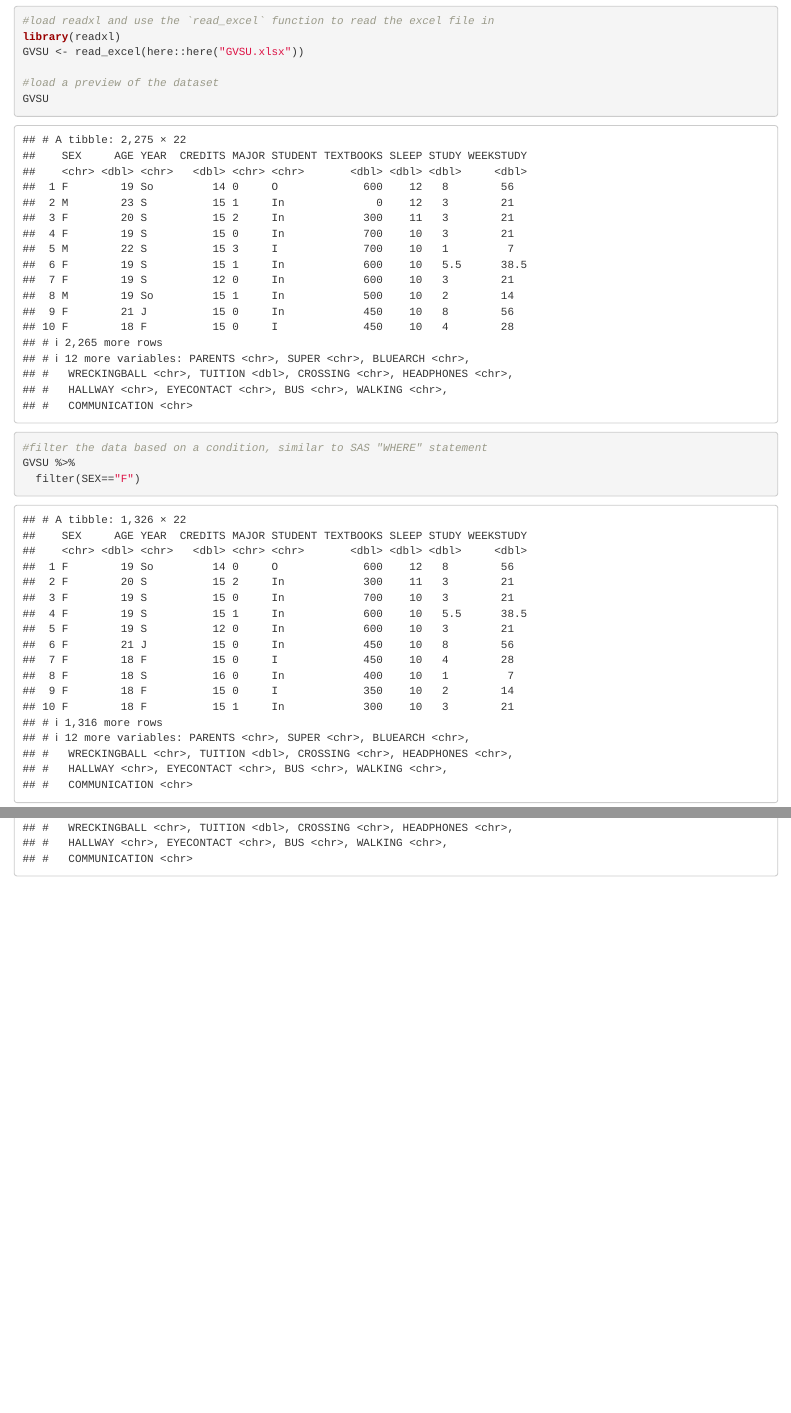
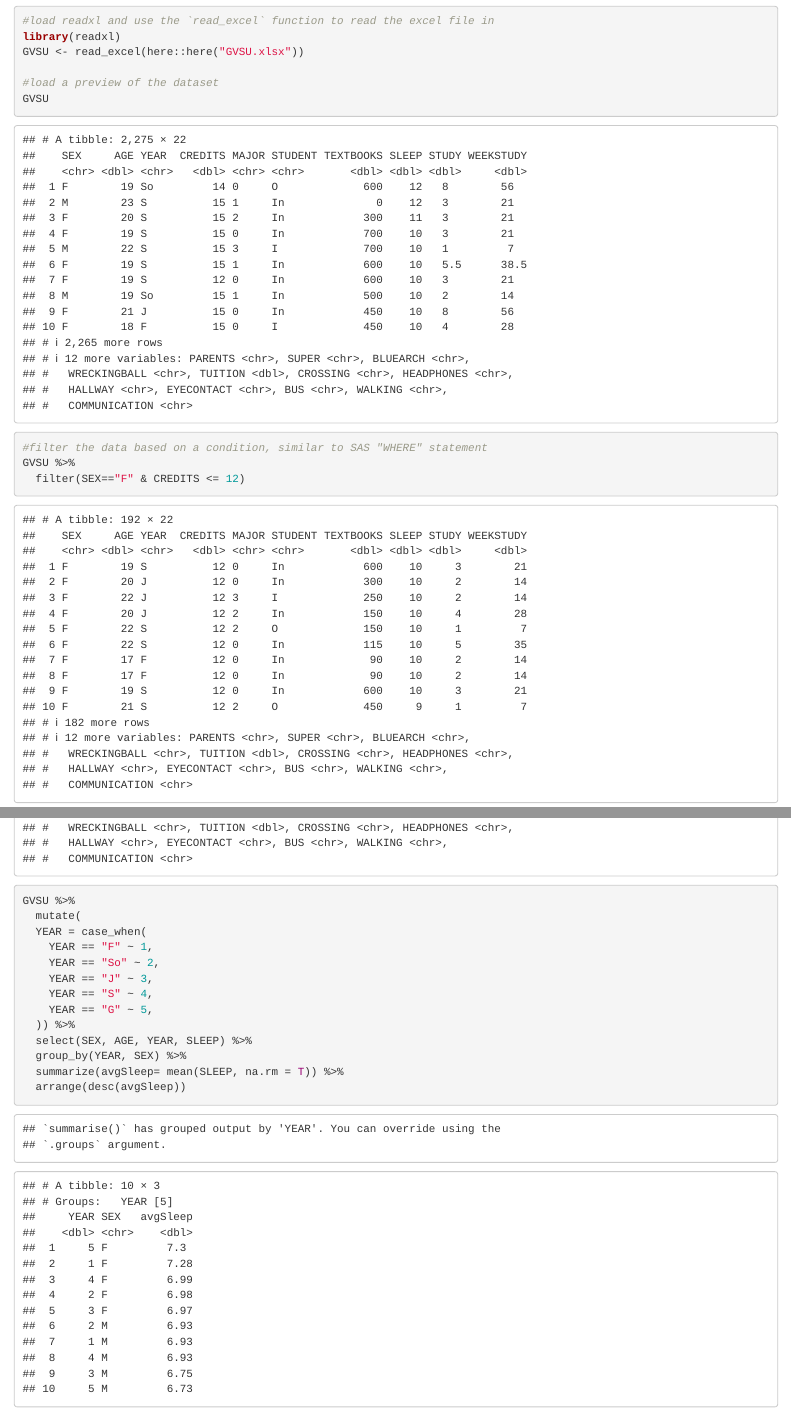
Before and after one commit to LeviRosendall/STA610Project, an R Markdown document (Project.Rmd): the page in a window 1100 px wide, from 350 px down, and a second part further down, joined at a grey line. Rendered offline with R 4.5, knitr and Pandoc, with nearby package versions.

Commit message:
Maybe small changes to your existing parts, added a bit at the end with more complex combinations of DPLYR functions.

````diff
--- a/Project.Rmd
+++ b/Project.Rmd
@@ -21,7 +21,7 @@ GVSU
 ```{r subsetting}
 #filter the data based on a condition, similar to SAS "WHERE" statement
 GVSU %>%
-  filter(SEX=="F")
+  filter(SEX=="F" & CREDITS <= 12)
 
 #keep only certain columns, similar to SAS "KEEP" statement
 GVSU %>%
@@ -33,0 +36,14 @@ GVSU %>%
+GVSU %>%
+  mutate(
+  YEAR = case_when(
+    YEAR == "F" ~ 1,
+    YEAR == "So" ~ 2,
+    YEAR == "J" ~ 3,
+    YEAR == "S" ~ 4,
+    YEAR == "G" ~ 5,
+  )) %>%
+  select(SEX, AGE, YEAR, SLEEP) %>%
+  group_by(YEAR, SEX) %>%
+  summarize(avgSleep= mean(SLEEP, na.rm = T)) %>%
+  arrange(desc(avgSleep))
+```
````
Also changed, not shown: Project.html (added), Project.Rmd (2 more changed lines).
